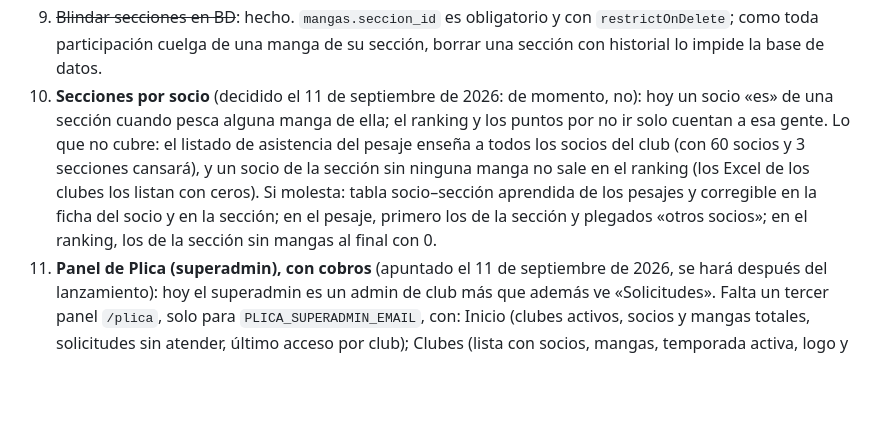
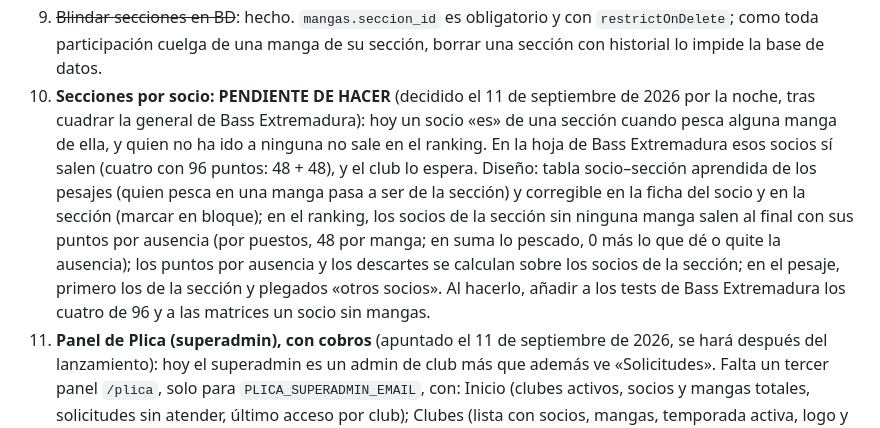
Before and after one commit to franciscogomez97/plica, a Markdown page: README.md, the part around the change. Rendered like a GitHub page; blank space fills up the shorter version.

Commit message:
README: secciones por socio pasa a pendiente de hacer (Bass Extremadura lista a los que no han ido a ninguna manga)
Co-Authored-By: Claude Fable 5.1 <noreply@anthropic.com>

```diff
--- a/README.md
+++ b/README.md
@@ -454,16 +454,20 @@ Aparcado a propósito, no olvidado:
 9. ~~Blindar secciones en BD~~: hecho. `mangas.seccion_id` es obligatorio y
    con `restrictOnDelete`; como toda participación cuelga de una manga de su
    sección, borrar una sección con historial lo impide la base de datos.
-11. **Secciones por socio** (decidido el 11 de septiembre de 2026: de momento,
-    no): hoy un socio «es» de una sección cuando pesca alguna manga de ella;
-    el ranking y los puntos por no ir solo cuentan a esa gente. Lo que no
-    cubre: el listado de asistencia del pesaje enseña a todos los socios del
-    club (con 60 socios y 3 secciones cansará), y un socio de la sección sin
-    ninguna manga no sale en el ranking (los Excel de los clubes los listan
-    con ceros). Si molesta: tabla socio–sección aprendida de los pesajes y
-    corregible en la ficha del socio y en la sección; en el pesaje, primero
-    los de la sección y plegados «otros socios»; en el ranking, los de la
-    sección sin mangas al final con 0.
+11. **Secciones por socio: PENDIENTE DE HACER** (decidido el 11 de septiembre
+    de 2026 por la noche, tras cuadrar la general de Bass Extremadura): hoy
+    un socio «es» de una sección cuando pesca alguna manga de ella, y quien
+    no ha ido a ninguna no sale en el ranking. En la hoja de Bass Extremadura
+    esos socios sí salen (cuatro con 96 puntos: 48 + 48), y el club lo espera.
+    Diseño: tabla socio–sección aprendida de los pesajes (quien pesca en una
+    manga pasa a ser de la sección) y corregible en la ficha del socio y en
+    la sección (marcar en bloque); en el ranking, los socios de la sección
+    sin ninguna manga salen al final con sus puntos por ausencia (por
+    puestos, 48 por manga; en suma lo pescado, 0 más lo que dé o quite la
+    ausencia); los puntos por ausencia y los descartes se calculan sobre los
+    socios de la sección; en el pesaje, primero los de la sección y plegados
+    «otros socios». Al hacerlo, añadir a los tests de Bass Extremadura los
+    cuatro de 96 y a las matrices un socio sin mangas.
 10. **Panel de Plica (superadmin), con cobros** (apuntado el 11 de septiembre
     de 2026, se hará después del lanzamiento): hoy el superadmin es un admin
     de club más que además ve «Solicitudes». Falta un tercer panel `/plica`,
```
